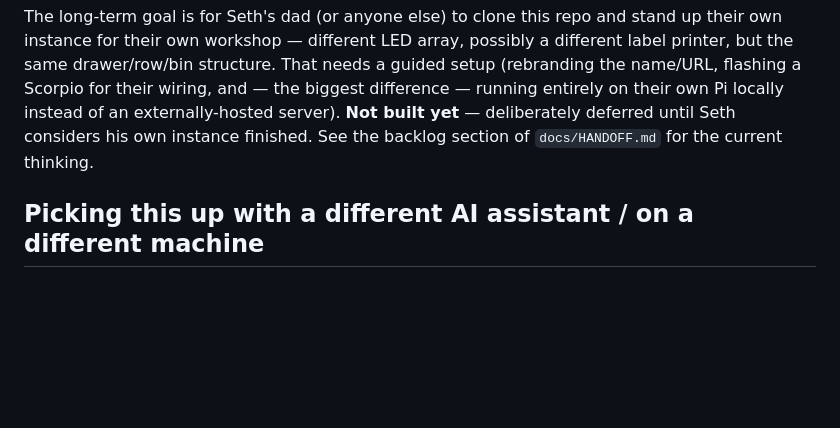
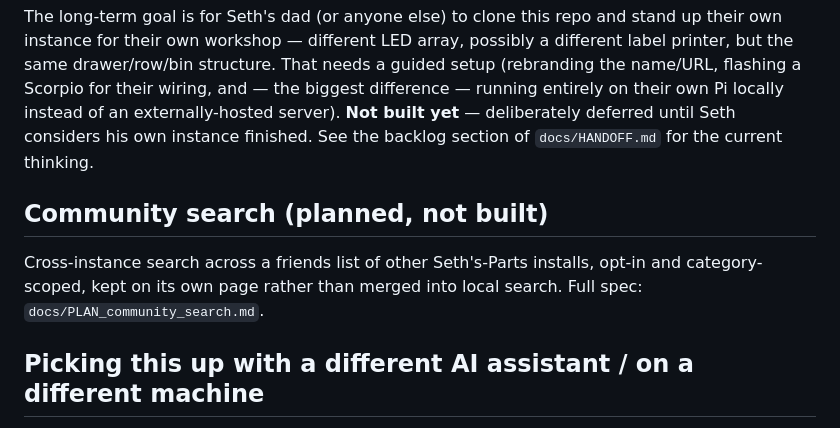
Before and after one commit to sethmills/sethsparts, a Markdown page: README.md, the part around the change. Rendered like a GitHub page; blank space fills up the shorter version.

```diff
--- a/README.md
+++ b/README.md
@@ -163,6 +163,12 @@ Pi locally instead of an externally-hosted server). **Not built yet** —
 deliberately deferred until Seth considers his own instance finished. See the
 backlog section of `docs/HANDOFF.md` for the current thinking.
 
+## Community search (planned, not built)
+
+Cross-instance search across a friends list of other Seth's-Parts
+installs, opt-in and category-scoped, kept on its own page rather than
+merged into local search. Full spec: `docs/PLAN_community_search.md`.
+
 ## Picking this up with a different AI assistant / on a different machine
 
 1. Read this file, then `docs/HANDOFF.md` top to bottom — its "Current live
```
Also changed, not shown: docs/HANDOFF.md (+1 -1 lines), docs/PLAN_community_search.md (added, +178 -0 lines).
